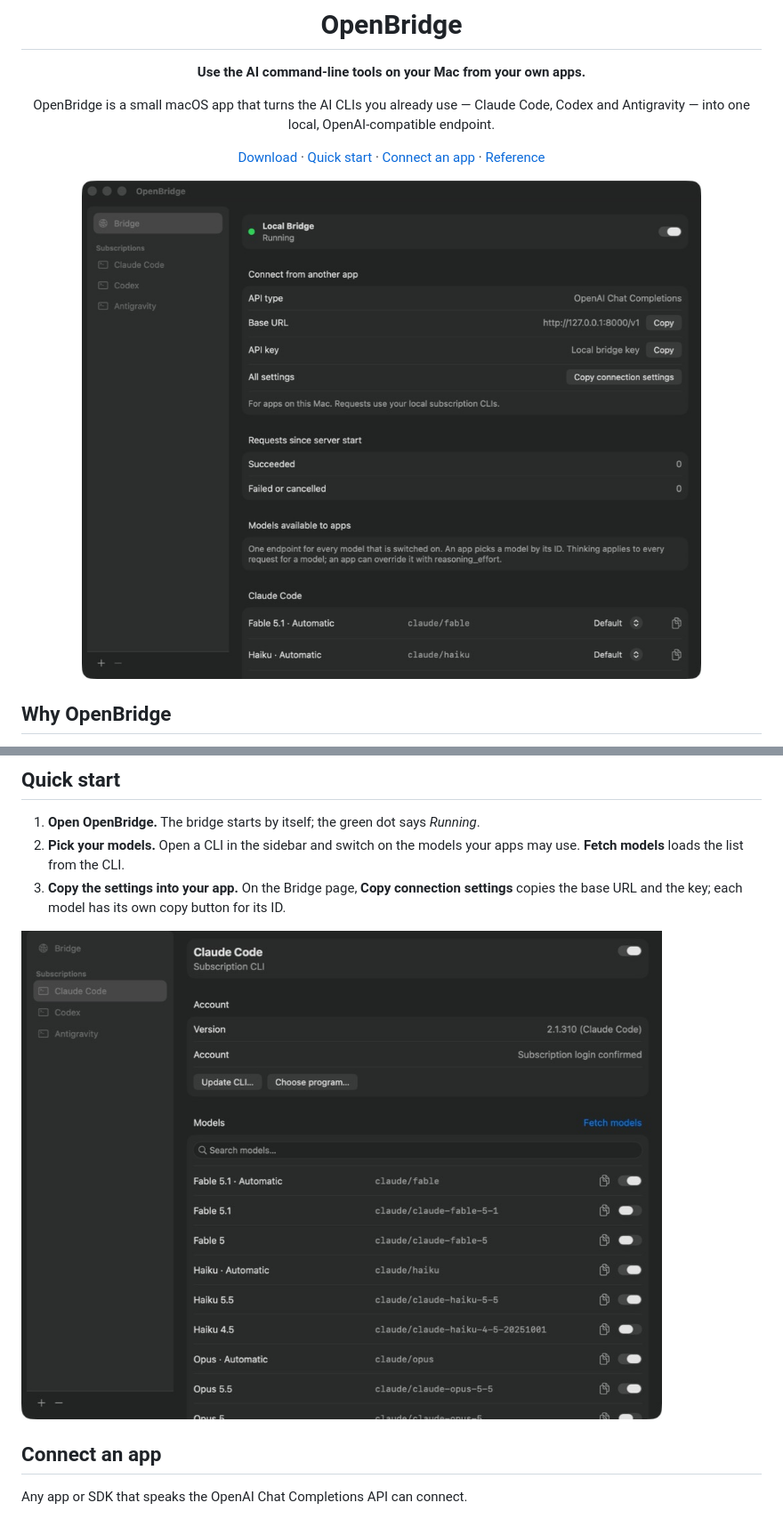
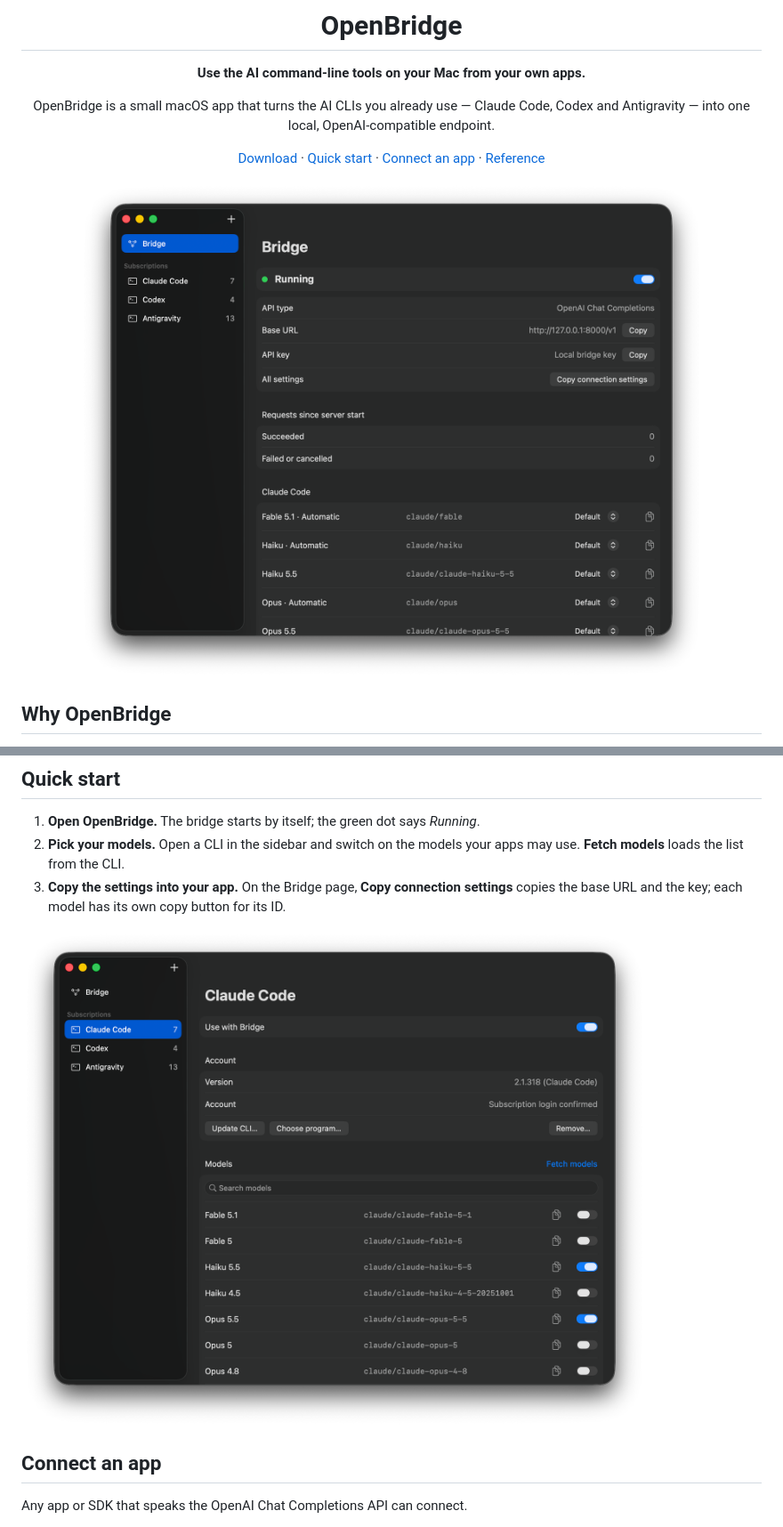
Before and after one commit to dartoum/OpenBridge, a Markdown page: README.md, 2 parts joined by grey strips. Shown at 89% size. GitHub-like rendering; pictures changed too: docs/images/bridge.jpg (deleted), docs/images/bridge.png (added), docs/images/models.jpg (deleted).

```diff
--- a/README.md
+++ b/README.md
@@ -12,7 +12,7 @@ Claude Code, Codex and Antigravity — into one local, OpenAI-compatible endpoin
 [Connect an app](#connect-an-app) ·
 [Reference](docs/REFERENCE.md)
 
-<img src="docs/images/bridge.jpg" width="720" alt="The OpenBridge window: the local bridge is running, with the base URL, a copy button for the key and the list of models apps can use.">
+<img src="docs/images/bridge.png" width="720" alt="The OpenBridge window: the local bridge is running, with the base URL, a copy button for the key and the list of models apps can use.">
 
 </div>
 
@@ -55,7 +55,7 @@ Claude Code, Codex and Antigravity — into one local, OpenAI-compatible endpoin
    settings** copies the base URL and the key; each model has its own copy button
    for its ID.
 
-<img src="docs/images/models.jpg" width="720" alt="A CLI page in OpenBridge: version and sign-in status, and a list of models with an ID column and an on/off switch per model.">
+<img src="docs/images/models.png" width="720" alt="A CLI page in OpenBridge: version and sign-in status, a search field, and a list of models with an ID column and an on/off switch per model.">
 
 ## Connect an app
 
```
Also changed, not shown: other parts of README.md (+1 -1 lines), docs/REFERENCE.md (+4 -3 lines), docs/images/gemini-tools.jpg (deleted), docs/images/gemini-tools.png (added).
